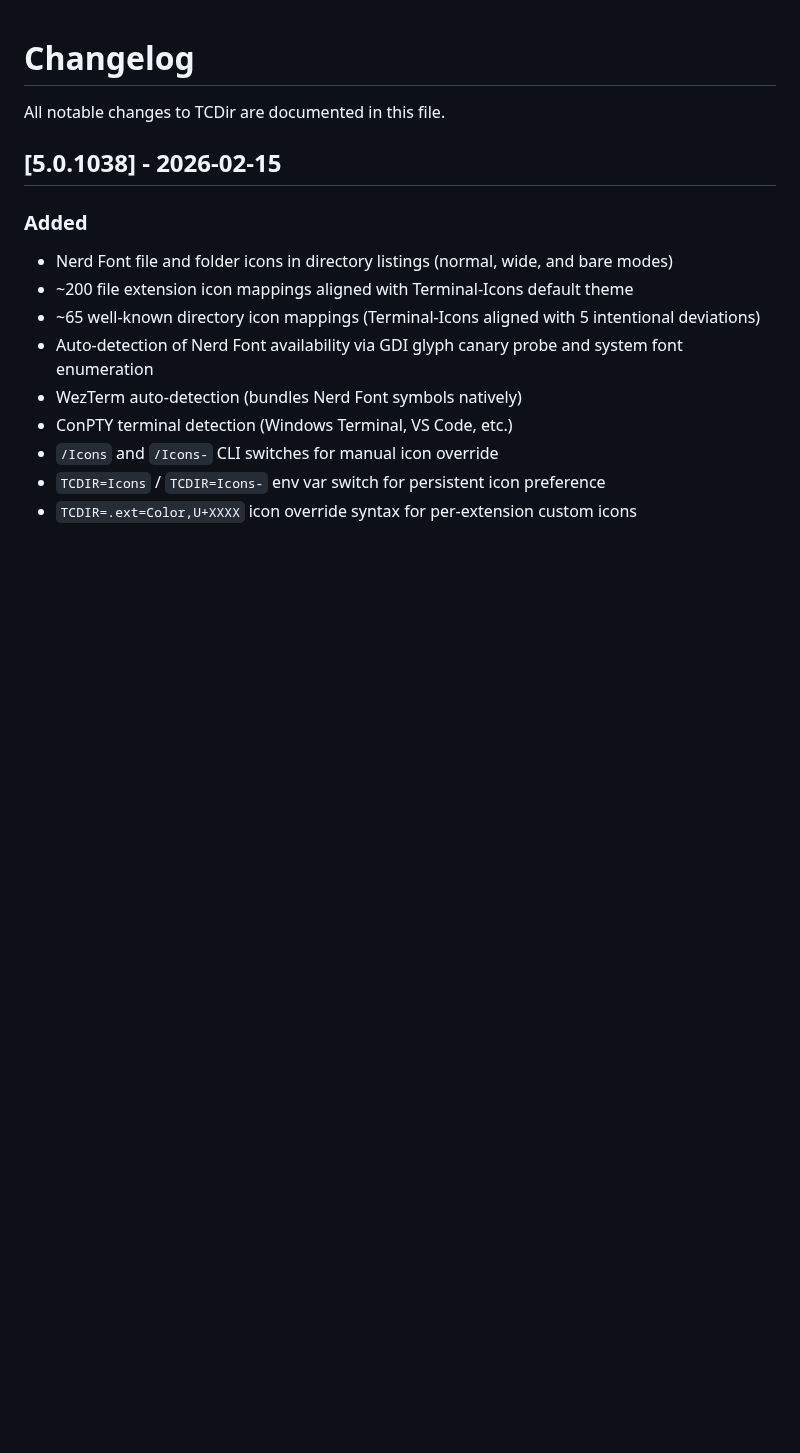
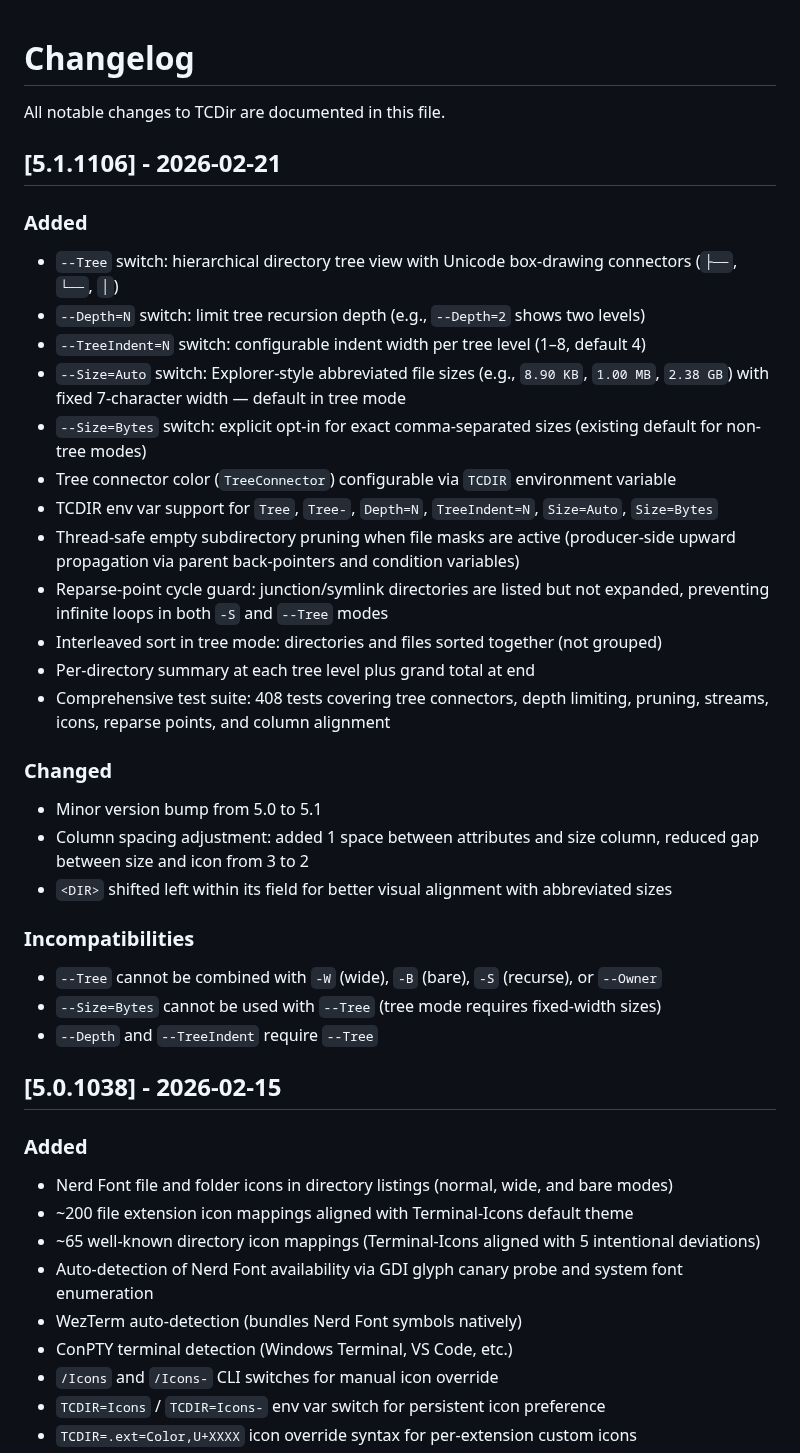
Before and after one commit to relmer/TCDir, a Markdown page: CHANGELOG.md, the part around the change. Drawn GitHub-style; blank space fills up the shorter version.

```diff
--- a/CHANGELOG.md
+++ b/CHANGELOG.md
@@ -1,6 +1,32 @@
 # Changelog
 
 All notable changes to TCDir are documented in this file.
+
+## [5.1.1106] - 2026-02-21
+
+### Added
+- `--Tree` switch: hierarchical directory tree view with Unicode box-drawing connectors (`├──`, `└──`, `│`)
+- `--Depth=N` switch: limit tree recursion depth (e.g., `--Depth=2` shows two levels)
+- `--TreeIndent=N` switch: configurable indent width per tree level (1–8, default 4)
+- `--Size=Auto` switch: Explorer-style abbreviated file sizes (e.g., `8.90 KB`, `1.00 MB`, `2.38 GB`) with fixed 7-character width — default in tree mode
+- `--Size=Bytes` switch: explicit opt-in for exact comma-separated sizes (existing default for non-tree modes)
+- Tree connector color (`TreeConnector`) configurable via `TCDIR` environment variable
+- TCDIR env var support for `Tree`, `Tree-`, `Depth=N`, `TreeIndent=N`, `Size=Auto`, `Size=Bytes`
+- Thread-safe empty subdirectory pruning when file masks are active (producer-side upward propagation via parent back-pointers and condition variables)
+- Reparse-point cycle guard: junction/symlink directories are listed but not expanded, preventing infinite loops in both `-S` and `--Tree` modes
+- Interleaved sort in tree mode: directories and files sorted together (not grouped)
+- Per-directory summary at each tree level plus grand total at end
+- Comprehensive test suite: 408 tests covering tree connectors, depth limiting, pruning, streams, icons, reparse points, and column alignment
+
+### Changed
+- Minor version bump from 5.0 to 5.1
+- Column spacing adjustment: added 1 space between attributes and size column, reduced gap between size and icon from 3 to 2
+- `<DIR>` shifted left within its field for better visual alignment with abbreviated sizes
+
+### Incompatibilities
+- `--Tree` cannot be combined with `-W` (wide), `-B` (bare), `-S` (recurse), or `--Owner`
+- `--Size=Bytes` cannot be used with `--Tree` (tree mode requires fixed-width sizes)
+- `--Depth` and `--TreeIndent` require `--Tree`
 
 ## [5.0.1038] - 2026-02-15
 
```
Also changed, not shown: README.md (+26 -2 lines), Assets/TCDir Tree.png (added), 1 other file.
